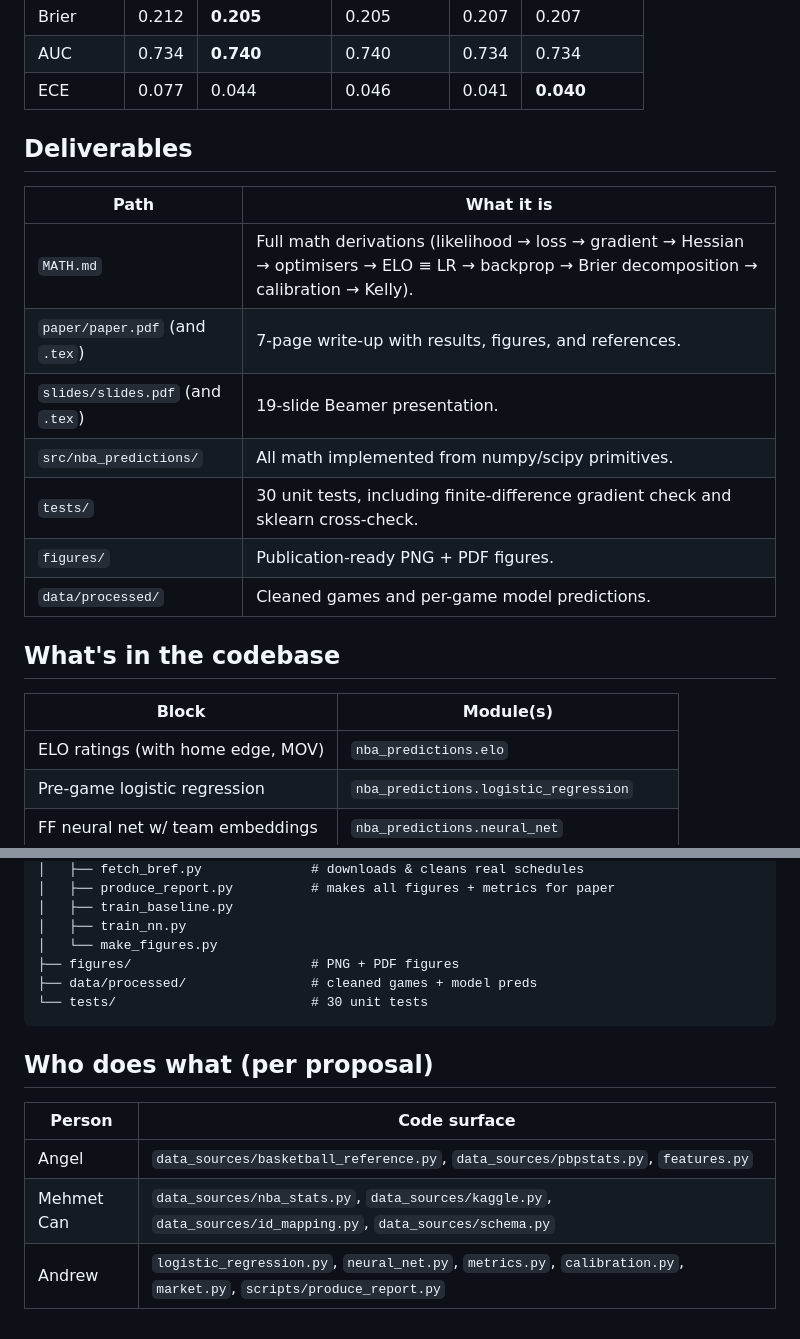
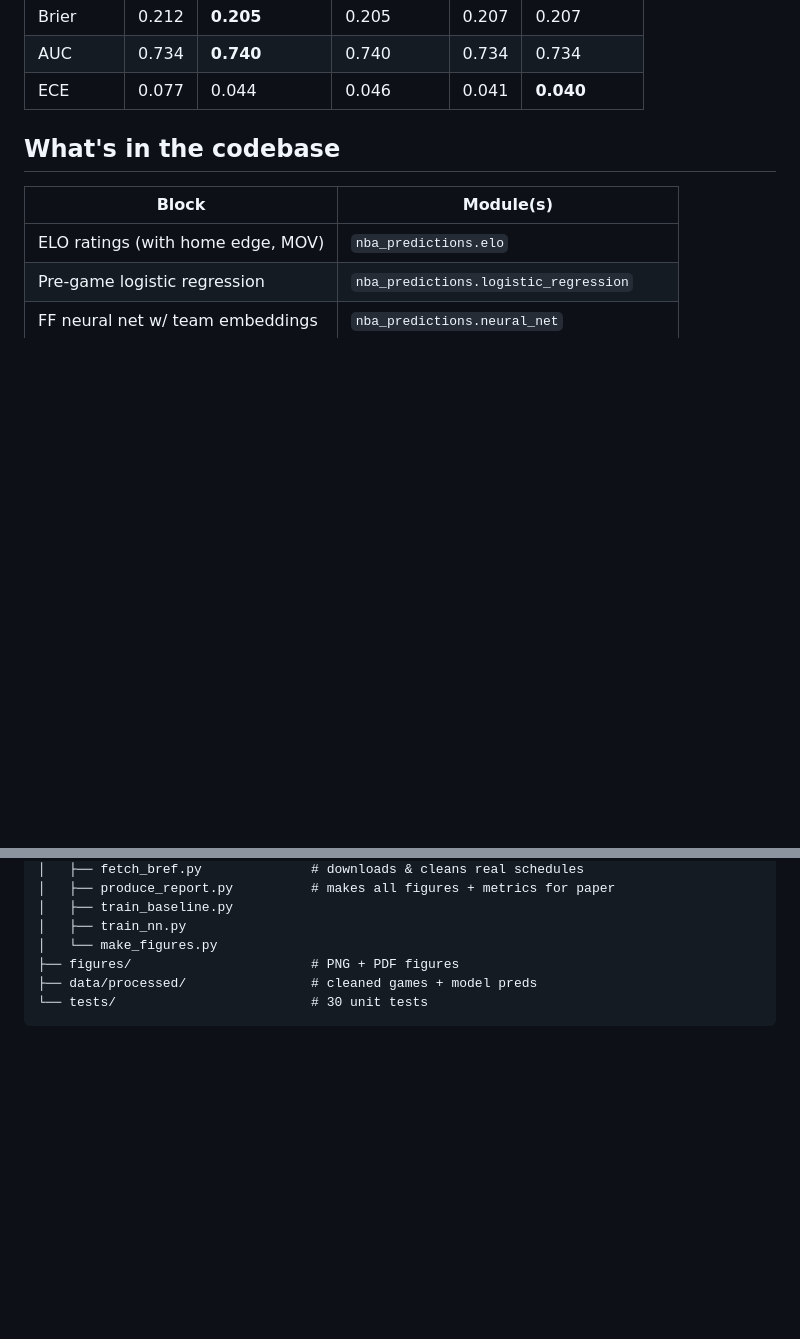
Before and after one commit to mehmet-can-yilmaz/nba-predictions, a Markdown page: README.md, 2 parts joined by grey strips. Drawn GitHub-style; blank space fills up the shorter version.

````diff
--- a/README.md
+++ b/README.md
@@ -17,17 +17,6 @@ L2-regularised logistic regression baseline achieves:
 | AUC            | 0.734 | **0.740**   | 0.740      | 0.734 | 0.734      |
 | ECE            | 0.077 | 0.044       | 0.046      | 0.041 | **0.040**  |
 
-## Deliverables
-
-| Path | What it is |
-|------|------------|
-| `MATH.md` | Full math derivations (likelihood → loss → gradient → Hessian → optimisers → ELO ≡ LR → backprop → Brier decomposition → calibration → Kelly). |
-| `paper/paper.pdf` (and `.tex`) | 7-page write-up with results, figures, and references. |
-| `slides/slides.pdf` (and `.tex`) | 19-slide Beamer presentation. |
-| `src/nba_predictions/` | All math implemented from numpy/scipy primitives. |
-| `tests/` | 30 unit tests, including finite-difference gradient check and sklearn cross-check. |
-| `figures/` | Publication-ready PNG + PDF figures. |
-| `data/processed/` | Cleaned games and per-game model predictions. |
 
 ## What's in the codebase
 
@@ -104,11 +93,3 @@ nba-predictions/
 ├── data/processed/                # cleaned games + model preds
 └── tests/                         # 30 unit tests
 ```
-
-## Who does what (per proposal)
-
-| Person     | Code surface                                              |
-| ---------- | --------------------------------------------------------- |
-| Angel      | `data_sources/basketball_reference.py`, `data_sources/pbpstats.py`, `features.py` |
-| Mehmet Can | `data_sources/nba_stats.py`, `data_sources/kaggle.py`, `data_sources/id_mapping.py`, `data_sources/schema.py` |
-| Andrew     | `logistic_regression.py`, `neural_net.py`, `metrics.py`, `calibration.py`, `market.py`, `scripts/produce_report.py` |
````
